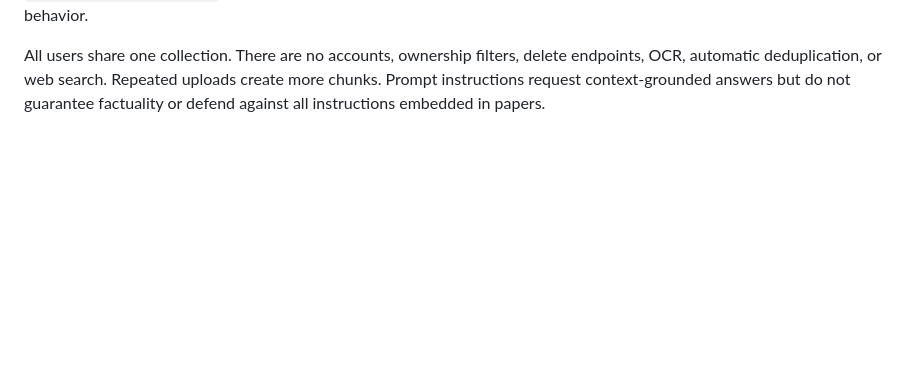
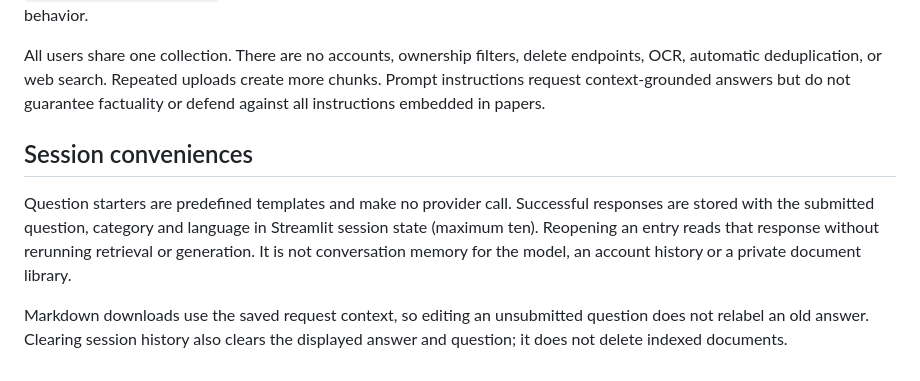
Before and after one commit to ManeswarSahu11/between-papers, a Markdown page: docs/ARCHITECTURE.md, the part around the change. GitHub-like rendering; blank space fills up the shorter version.

```diff
--- a/docs/ARCHITECTURE.md
+++ b/docs/ARCHITECTURE.md
@@ -84,3 +84,15 @@ All users share one collection. There are no accounts, ownership filters,
 delete endpoints, OCR, automatic deduplication, or web search. Repeated uploads
 create more chunks. Prompt instructions request context-grounded answers but do
 not guarantee factuality or defend against all instructions embedded in papers.
+
+## Session conveniences
+
+Question starters are predefined templates and make no provider call. Successful
+responses are stored with the submitted question, category and language in
+Streamlit session state (maximum ten). Reopening an entry reads that response
+without rerunning retrieval or generation. It is not conversation memory for
+the model, an account history or a private document library.
+
+Markdown downloads use the saved request context, so editing an unsubmitted
+question does not relabel an old answer. Clearing session history also clears
+the displayed answer and question; it does not delete indexed documents.
```
Also changed, not shown: README.md (+3 -0 lines), docs/VALIDATION.md (+11 -1 lines), docs/images/desktop.png, docs/images/phone.png, docs/images/tablet.png, 3 other files.
